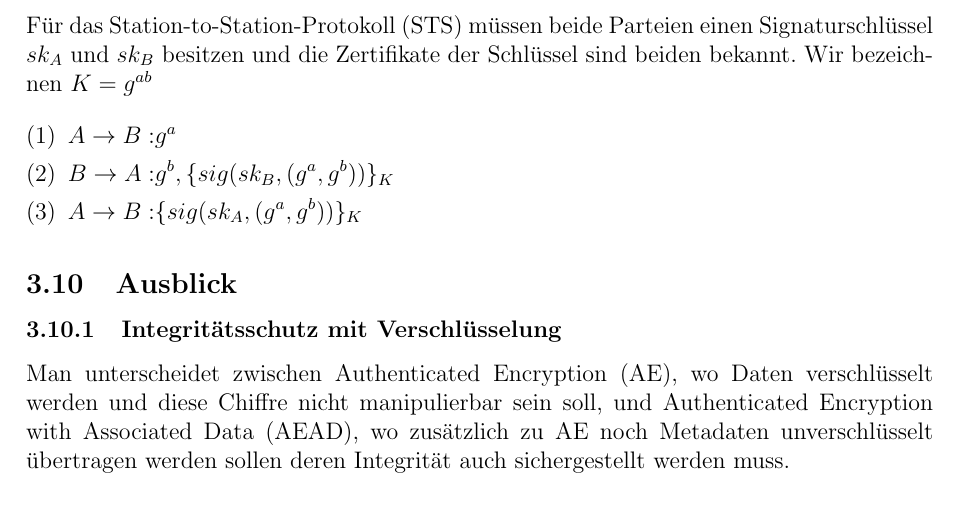
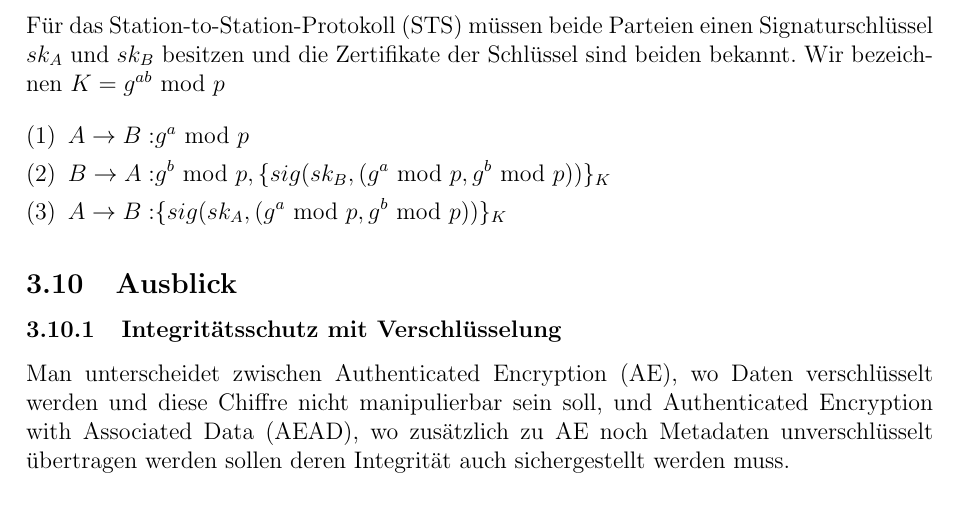
Before and after one commit to felix-marx/CSS-Notizen, a LaTeX document (CSS_Notizen.tex): part of page 24 of 39, cut so that both start at the same text. Compiled offline with pdfLaTeX.

Commit message:
Formulierung Diffie Hellman präzisiert
mod p für alle Teilschritte der Schlüsselberechnung und des Station-to-Station Protokolls hinzugefügt um zu präzisieren, dass die verwendeten Werte in Z_p liegen.

```diff
--- a/CSS_Notizen.tex
+++ b/CSS_Notizen.tex
@@ -786,12 +786,12 @@ Allerdings wurde früher oft nur eine geringe Menge an Primzahlen für p verwend
 Bei einem MitM-Angriff kann der Angreifer damit parallel zwei DH-Protokolle laufen lassen und so Schlüssel selber wählen.
 Als Lösung hierfür können die Nachrichten signiert werden \blue{authenticated DH/Station-to-Station-Protokoll}.\\
 
-Für das Station-to-Station-Protokoll (STS) müssen beide Parteien einen Signaturschlüssel $sk_A$ und $sk_B$ besitzen und die Zertifikate der Schlüssel sind beiden bekannt. Wir bezeichnen $K=g^{ab}$
+Für das Station-to-Station-Protokoll (STS) müssen beide Parteien einen Signaturschlüssel $sk_A$ und $sk_B$ besitzen und die Zertifikate der Schlüssel sind beiden bekannt. Wir bezeichnen $K=g^{ab}$ mod $p$
 \setcounter{equation}{0}
 \begin{flalign}
-A\rightarrow B: & g^a&&\\
-B\rightarrow A: &g^b,\{sig(sk_B,(g^a,g^b))\}_K&&\\
-A\rightarrow B: & \{sig(sk_A,(g^a,g^b))\}_K &&
+A\rightarrow B: & g^a\textrm{ mod }p&&\\
+B\rightarrow A: &g^b\textrm{ mod }p ,\{sig(sk_B,(g^a\textrm{ mod }p,g^b\textrm{ mod }p))\}_K&&\\
+A\rightarrow B: & \{sig(sk_A,(g^a\textrm{ mod }p,g^b\textrm{ mod }p))\}_K &&
 \end{flalign}
 
 \subsection{Ausblick}
```
Also changed, not shown: CSS_Notizen.pdf, CSS_Notizen.tex (2 more changed lines).
